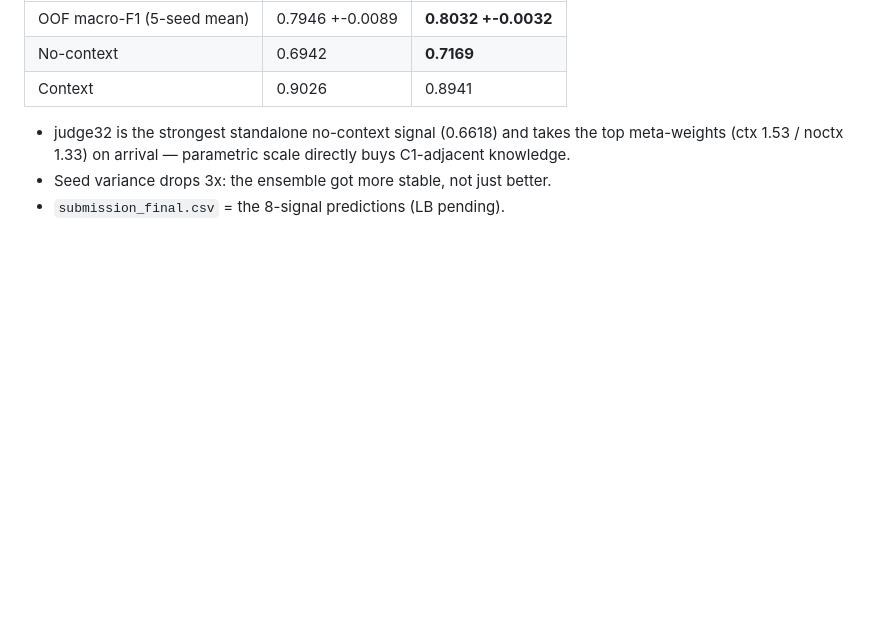
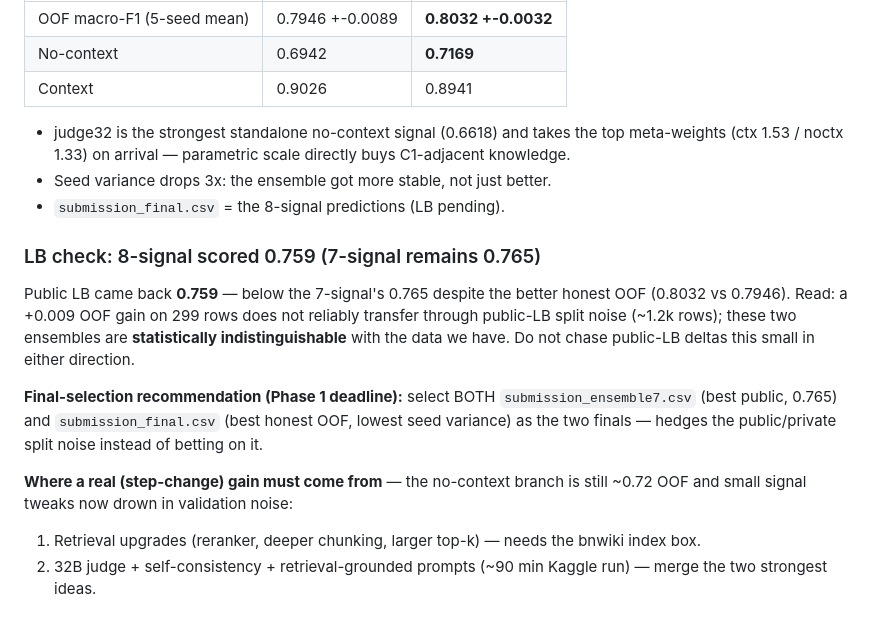
Before and after one commit to AnindyaMaster42001/DU_RDANTO_Olikbochon_Onsite_Submission, a Markdown page: Approach_1/results/RESULTS.md, the part around the change. Drawn GitHub-style; blank space fills up the shorter version.

Commit message:
RESULTS: 8-signal LB 0.759 vs 7-signal 0.765 — within split noise; select both as finals
Co-Authored-By: Claude Fable 5 <noreply@anthropic.com>

```diff
--- a/Approach_1/results/RESULTS.md
+++ b/Approach_1/results/RESULTS.md
@@ -146,3 +146,23 @@ on T4x2, one YES/NO per row (~30 min total), stitched by `stitch32.py`.
   directly buys C1-adjacent knowledge.
 - Seed variance drops 3x: the ensemble got more stable, not just better.
 - `submission_final.csv` = the 8-signal predictions (LB pending).
+
+### LB check: 8-signal scored 0.759 (7-signal remains 0.765)
+
+Public LB came back **0.759** — below the 7-signal's 0.765 despite the better
+honest OOF (0.8032 vs 0.7946). Read: a +0.009 OOF gain on 299 rows does not
+reliably transfer through public-LB split noise (~1.2k rows); these two
+ensembles are **statistically indistinguishable** with the data we have. Do
+not chase public-LB deltas this small in either direction.
+
+**Final-selection recommendation (Phase 1 deadline):** select BOTH
+`submission_ensemble7.csv` (best public, 0.765) and `submission_final.csv`
+(best honest OOF, lowest seed variance) as the two finals — hedges the
+public/private split noise instead of betting on it.
+
+**Where a real (step-change) gain must come from** — the no-context branch is
+still ~0.72 OOF and small signal tweaks now drown in validation noise:
+1. Retrieval upgrades (reranker, deeper chunking, larger top-k) — needs the
+   bnwiki index box.
+2. 32B judge + self-consistency + retrieval-grounded prompts (~90 min Kaggle
+   run) — merge the two strongest ideas.
```
